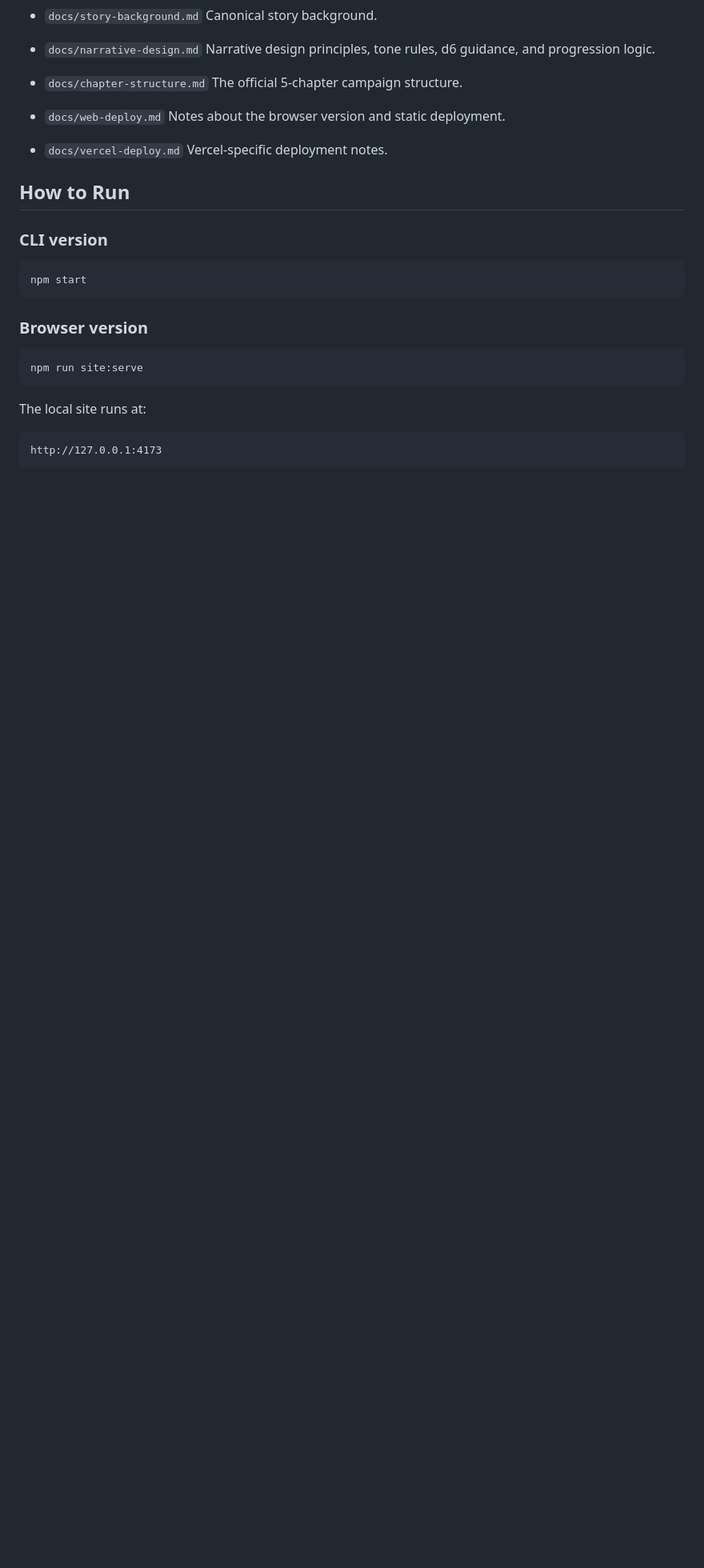
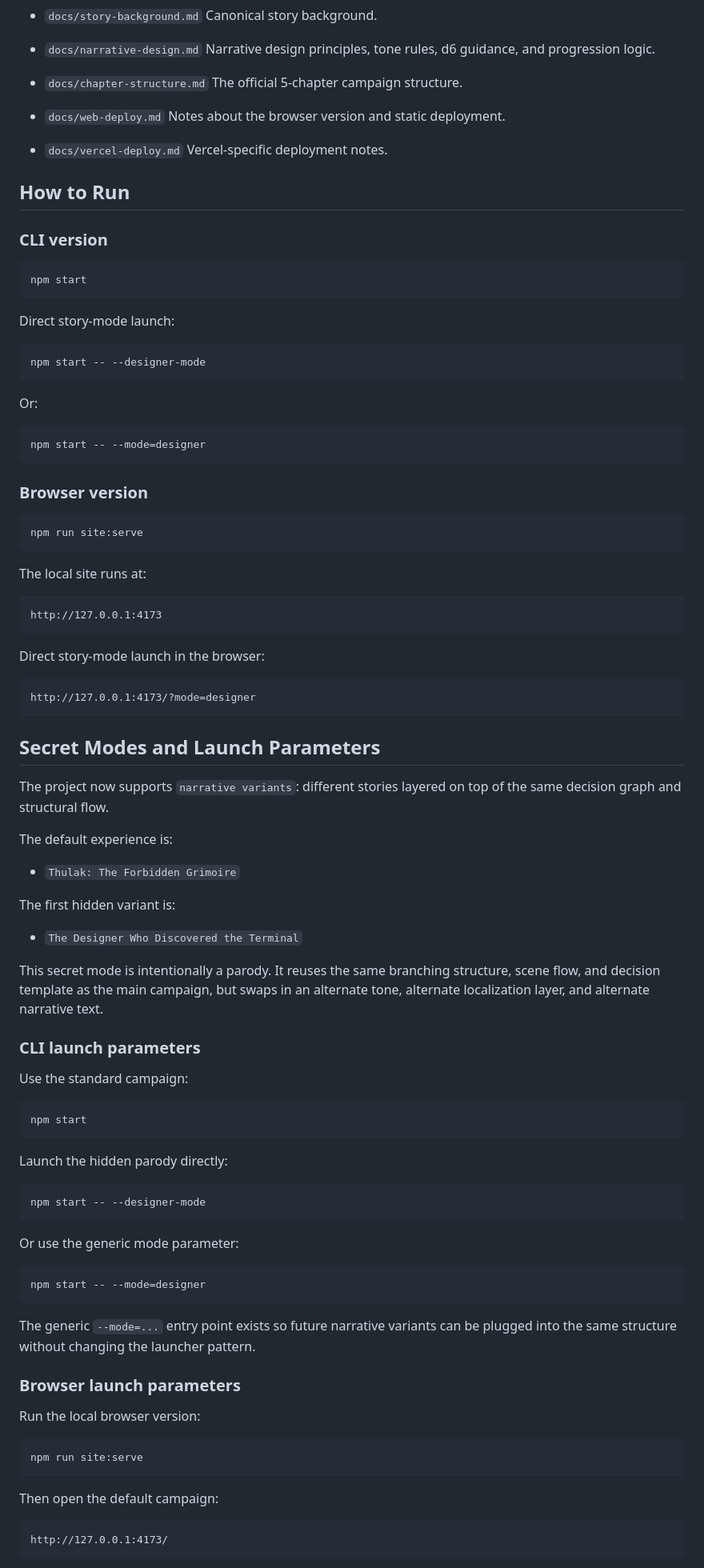
Before and after one commit to bellentani/thulak-journey, a Markdown page: README.md, the part around one of its changes. Shown at 80% size. Rendered like a GitHub page; blank space fills up the shorter version.

Commit message:
Enhance README with new story-mode launch options and secret modes documentation. Added instructions for CLI and browser parameters to access the hidden parody variant, including the use of the Konami Code for unlocking. This update improves clarity on narrative variants and their launch methods.

````diff
--- a/README.md
+++ b/README.md
@@ -201,6 +201,18 @@ story architecture.
 npm start
 ```
 
+Direct story-mode launch:
+
+```bash
+npm start -- --designer-mode
+```
+
+Or:
+
+```bash
+npm start -- --mode=designer
+```
+
 ### Browser version
 
 ```bash
@@ -212,3 +224,64 @@ The local site runs at:
 ```text
 http://127.0.0.1:4173
 ```
+
+Direct story-mode launch in the browser:
+
+```text
+http://127.0.0.1:4173/?mode=designer
+```
+
+## Secret Modes and Launch Parameters
+
+The project now supports `narrative variants`: different stories layered on top
+of the same decision graph and structural flow.
+
+The default experience is:
+
+- `Thulak: The Forbidden Grimoire`
+
+The first hidden variant is:
+
+- `The Designer Who Discovered the Terminal`
+
+This secret mode is intentionally a parody. It reuses the same branching
+structure, scene flow, and decision template as the main campaign, but swaps in
+an alternate tone, alternate localization layer, and alternate narrative text.
+
+### CLI launch parameters
+
+Use the standard campaign:
+
+```bash
+npm start
+```
+
+Launch the hidden parody directly:
+
+```bash
+npm start -- --designer-mode
+```
+
+Or use the generic mode parameter:
+
+```bash
+npm start -- --mode=designer
+```
+
+The generic `--mode=...` entry point exists so future narrative variants can be
+plugged into the same structure without changing the launcher pattern.
+
+### Browser launch parameters
+
+Run the local browser version:
+
+```bash
+npm run site:serve
+```
+
+Then open the default campaign:
+
+```text
+http://127.0.0.1:4173/
+```
+
````
Also changed, not shown: other parts of README.md (+23 -0 lines).
